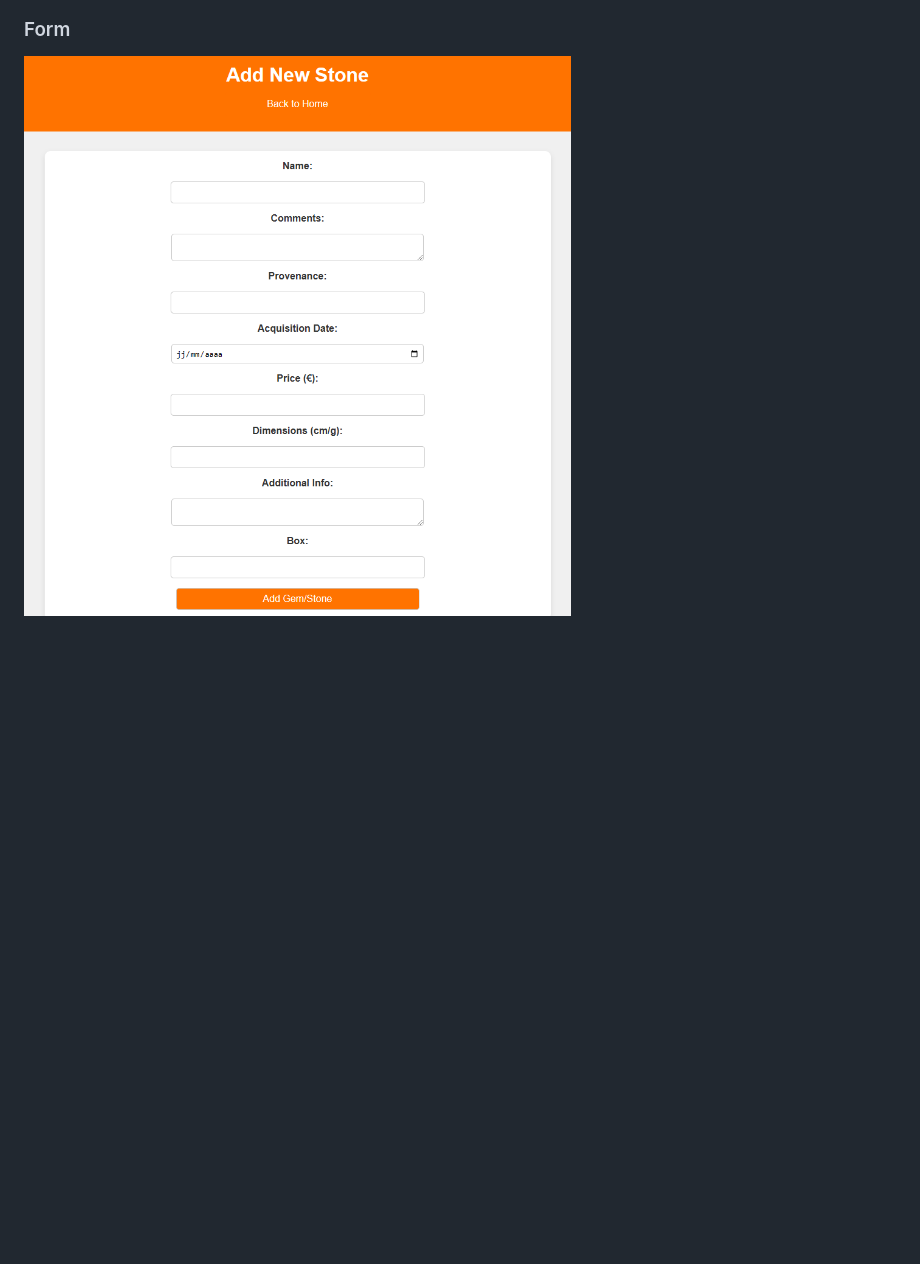
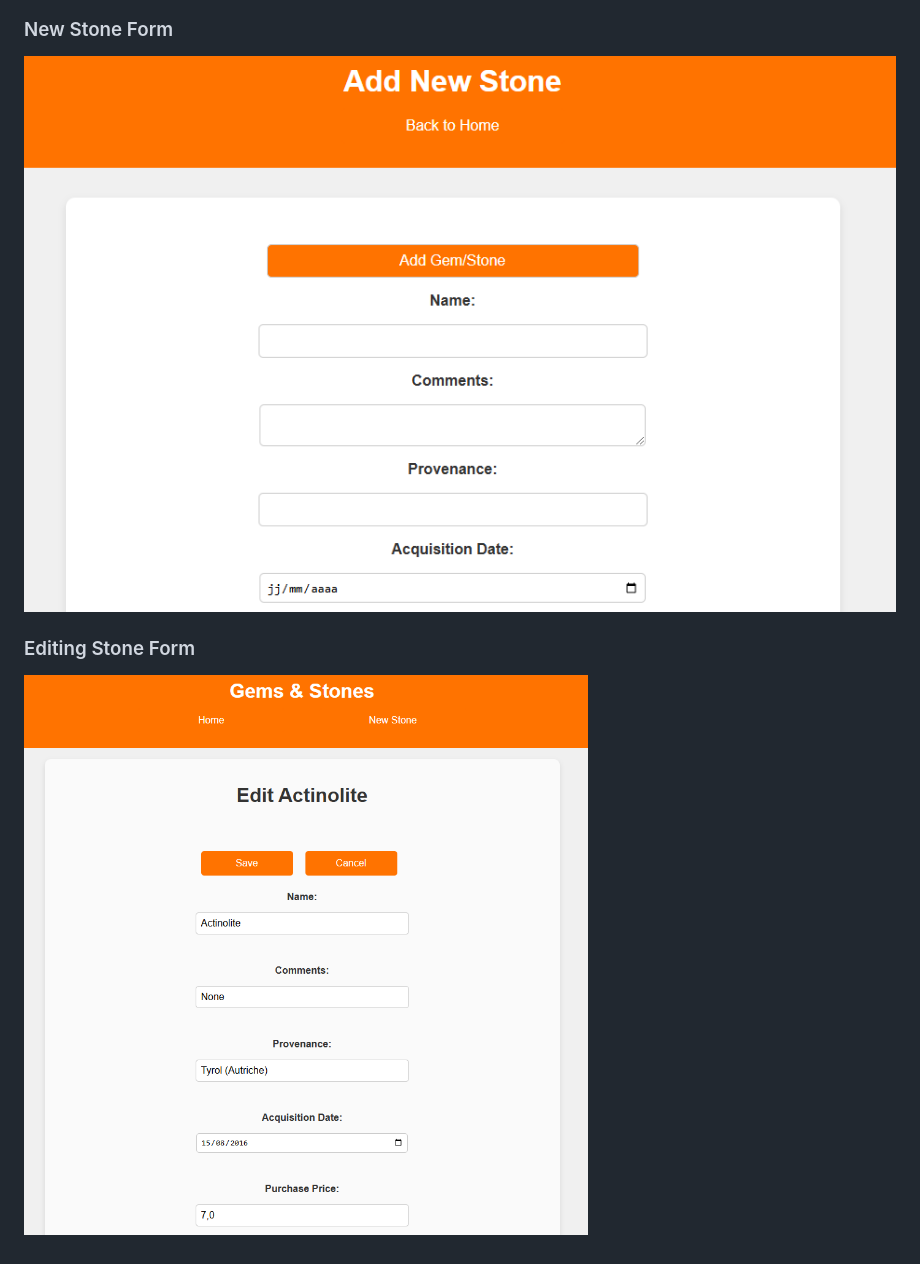
Before and after one commit to VictorWbn/Gems-Stones, a Markdown page: README.md, the part around the change printed below. Rendered like a GitHub page; pictures changed too: images/form.png (deleted), images/stone_edit.png (added), images/stone_form.png (added); blank space fills up the shorter version.

```diff
--- a/README.md
+++ b/README.md
@@ -33,5 +34,8 @@ The app follows a standard Flask application structure:
 ### Stone Detail Page
 ![Stone Detail Page](images/details.png)
 
-### Form
-![Form](images/form.png)
+### New Stone Form
+![New Stone Form](images/stone_form.png)
+
+### Editing Stone Form
+![Editing Stone Form](images/stone_edit.png)
```
Also changed, not shown: other parts of README.md (+2 -1 lines), images/Logo.png (added), images/details.png, images/home.png.
